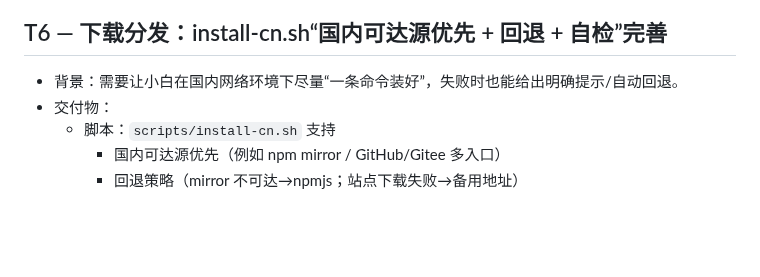
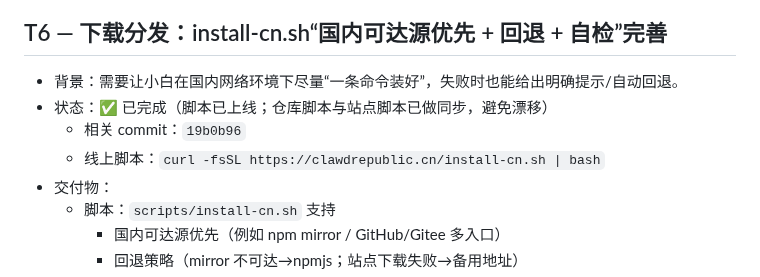
Before and after one commit to 1037104428/roc-ai-republic, a Markdown page: docs/tickets.md, the part around the change. Rendered like a GitHub page; blank space fills up the shorter version.

Commit message:
docs: mark install-cn distribution ticket as done

```diff
--- a/docs/tickets.md
+++ b/docs/tickets.md
@@ -50,6 +50,9 @@
 
 ## T6 — 下载分发：install-cn.sh“国内可达源优先 + 回退 + 自检”完善
 - 背景：需要让小白在国内网络环境下尽量“一条命令装好”，失败时也能给出明确提示/自动回退。
+- 状态：✅ 已完成（脚本已上线；仓库脚本与站点脚本已做同步，避免漂移）
+  - 相关 commit：`19b0b96`
+  - 线上脚本：`curl -fsSL https://clawdrepublic.cn/install-cn.sh | bash`
 - 交付物：
   - 脚本：`scripts/install-cn.sh` 支持
     - 国内可达源优先（例如 npm mirror / GitHub/Gitee 多入口）
```
